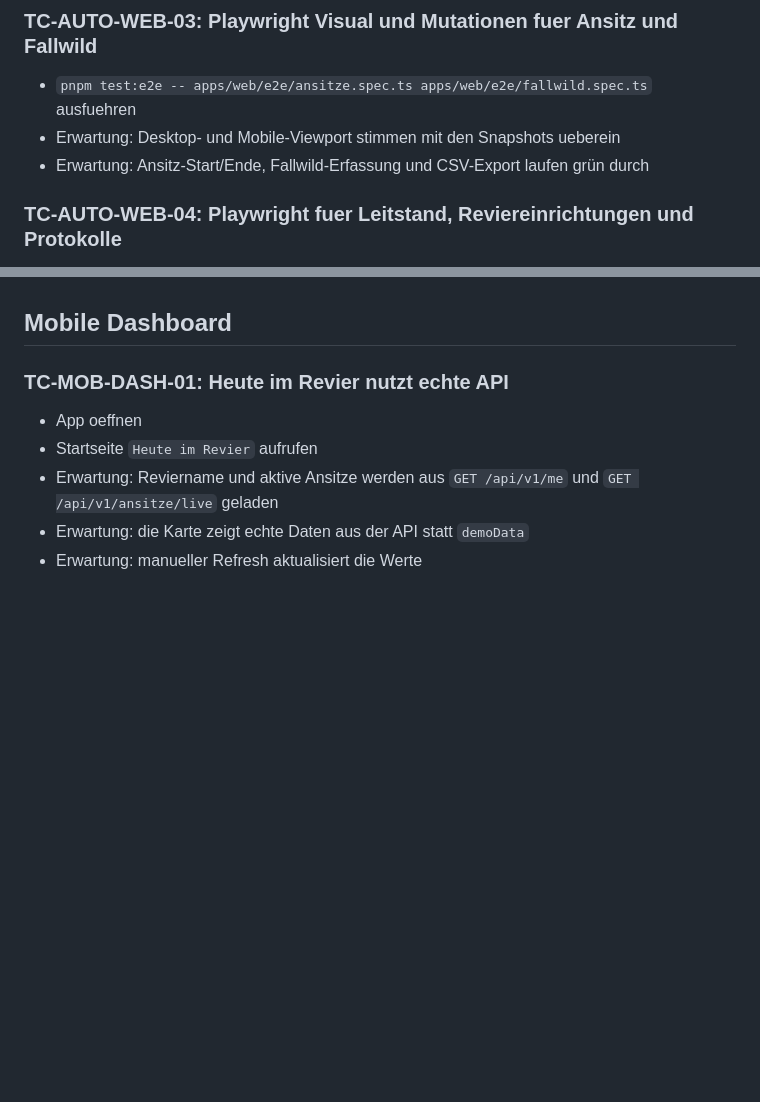
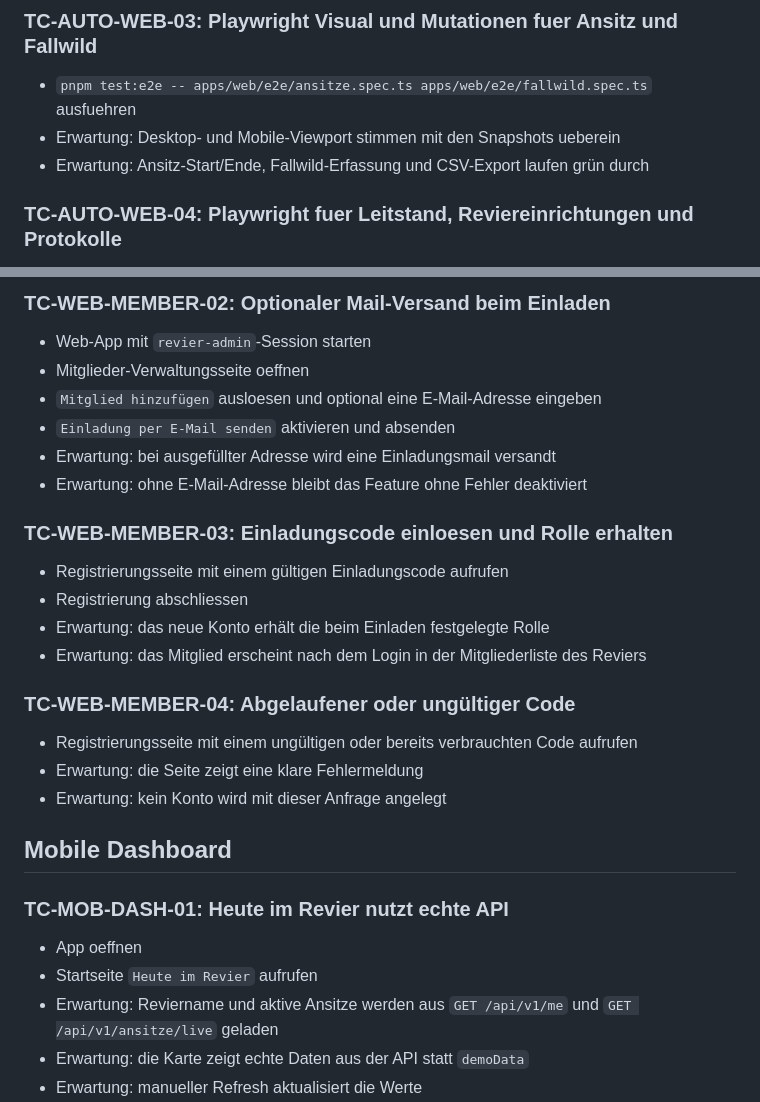
Before and after one commit to ostheimer/ferm, a Markdown page: TESTCASES.md, 2 parts joined by grey strips. GitHub-like rendering; blank space fills up the shorter version.

```diff
--- a/TESTCASES.md
+++ b/TESTCASES.md
@@ -221,7 +221,7 @@
 
 - `pnpm test:e2e -- apps/web/e2e/ansitze.spec.ts apps/web/e2e/fallwild.spec.ts` ausfuehren
 - Erwartung: Desktop- und Mobile-Viewport stimmen mit den Snapshots ueberein
-- Erwartung: Ansitz-Start/Ende, Fallwild-Erfassung und CSV-Export laufen grün durch
+- Erwartung: Ansitz-Start/Ende, Fallwild-Erfassung und CSV-Export laufen grün durch
 
 ### TC-AUTO-WEB-04: Playwright fuer Leitstand, Reviereinrichtungen und Protokolle
 
@@ -409,3 +465,25 @@
+### TC-WEB-MEMBER-02: Optionaler Mail-Versand beim Einladen
+
+- Web-App mit `revier-admin`-Session starten
+- Mitglieder-Verwaltungsseite oeffnen
+- `Mitglied hinzufügen` ausloesen und optional eine E-Mail-Adresse eingeben
+- `Einladung per E-Mail senden` aktivieren und absenden
+- Erwartung: bei ausgefüllter Adresse wird eine Einladungsmail versandt
+- Erwartung: ohne E-Mail-Adresse bleibt das Feature ohne Fehler deaktiviert
+
+### TC-WEB-MEMBER-03: Einladungscode einloesen und Rolle erhalten
+
+- Registrierungsseite mit einem gültigen Einladungscode aufrufen
+- Registrierung abschliessen
+- Erwartung: das neue Konto erhält die beim Einladen festgelegte Rolle
+- Erwartung: das Mitglied erscheint nach dem Login in der Mitgliederliste des Reviers
+
+### TC-WEB-MEMBER-04: Abgelaufener oder ungültiger Code
+
+- Registrierungsseite mit einem ungültigen oder bereits verbrauchten Code aufrufen
+- Erwartung: die Seite zeigt eine klare Fehlermeldung
+- Erwartung: kein Konto wird mit dieser Anfrage angelegt
+
 ## Mobile Dashboard
 
 ### TC-MOB-DASH-01: Heute im Revier nutzt echte API
```
Also changed, not shown: other parts of TESTCASES.md (+56 -0 lines), CHANGELOG.md (+11 -0 lines), TODO.md (+14 -10 lines).
